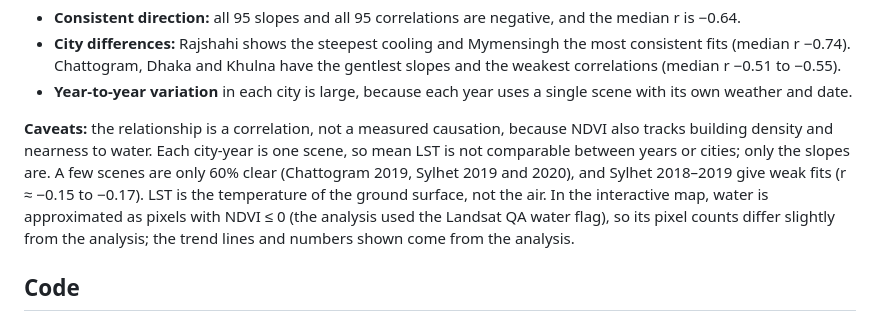
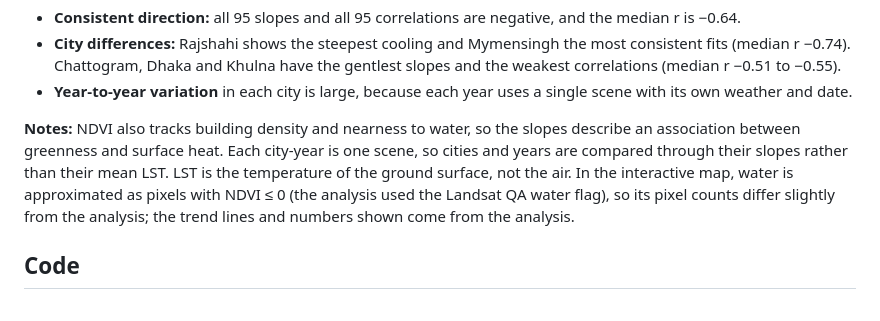
Before and after one commit to ChinmoyGhoshShuvo/green-cools-the-city-bangladesh, a Markdown page: README.md, the part around the change. Drawn GitHub-style.

Commit message:
Use neutral wording in notes

```diff
--- a/README.md
+++ b/README.md
@@ -76,7 +76,7 @@ Sylhet 2016 has no usable scene, which leaves 95 of the 96 city-years.
 - **City differences:** Rajshahi shows the steepest cooling and Mymensingh the most consistent fits (median r −0.74). Chattogram, Dhaka and Khulna have the gentlest slopes and the weakest correlations (median r −0.51 to −0.55).
 - **Year-to-year variation** in each city is large, because each year uses a single scene with its own weather and date.
 
-**Caveats:** the relationship is a correlation, not a measured causation, because NDVI also tracks building density and nearness to water. Each city-year is one scene, so mean LST is not comparable between years or cities; only the slopes are. A few scenes are only 60% clear (Chattogram 2019, Sylhet 2019 and 2020), and Sylhet 2018–2019 give weak fits (r ≈ −0.15 to −0.17). LST is the temperature of the ground surface, not the air. In the interactive map, water is approximated as pixels with NDVI ≤ 0 (the analysis used the Landsat QA water flag), so its pixel counts differ slightly from the analysis; the trend lines and numbers shown come from the analysis.
+**Notes:** NDVI also tracks building density and nearness to water, so the slopes describe an association between greenness and surface heat. Each city-year is one scene, so cities and years are compared through their slopes rather than their mean LST. LST is the temperature of the ground surface, not the air. In the interactive map, water is approximated as pixels with NDVI ≤ 0 (the analysis used the Landsat QA water flag), so its pixel counts differ slightly from the analysis; the trend lines and numbers shown come from the analysis.
 
 ## Code
 
```
